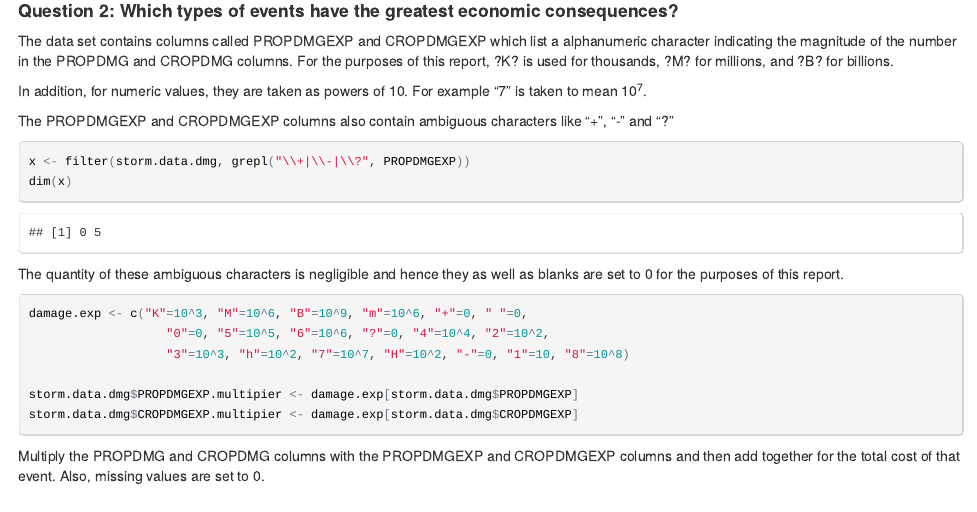
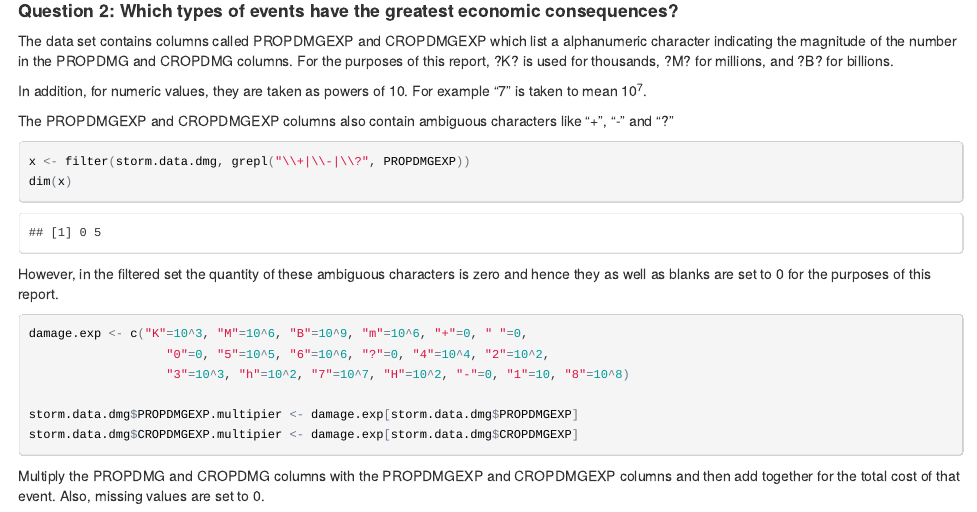
Before and after one commit to dvd940/RepData_PeerAssessment2, an R Markdown document (storm.data.analysis.Rmd): the page in a window 1100 px wide, from 8660 px down. The pictures show the output file storm.data.analysis.html that the author committed with the source, opened offline.

Commit message:
Changed text for result of ambiguous charecters in PROPDMGEXP

````diff
--- a/storm.data.analysis.Rmd
+++ b/storm.data.analysis.Rmd
@@ -245,7 +245,7 @@ x <- filter(storm.data.dmg, grepl("\\+|\\-|\\?", PROPDMGEXP))
 dim(x)
 ```
 
-The quantity of these ambiguous characters is negligible and hence they as well as blanks are set to 0 for the purposes of this report.
+However, in the filtered set the quantity of these ambiguous characters is zero and hence they as well as blanks are set to 0 for the purposes of this report.
 
 ```{r}
 damage.exp <- c("K"=10^3, "M"=10^6, "B"=10^9, "m"=10^6, "+"=0, " "=0,
````
Also changed, not shown: storm.data.analysis.html, storm.data.analysis.md.
